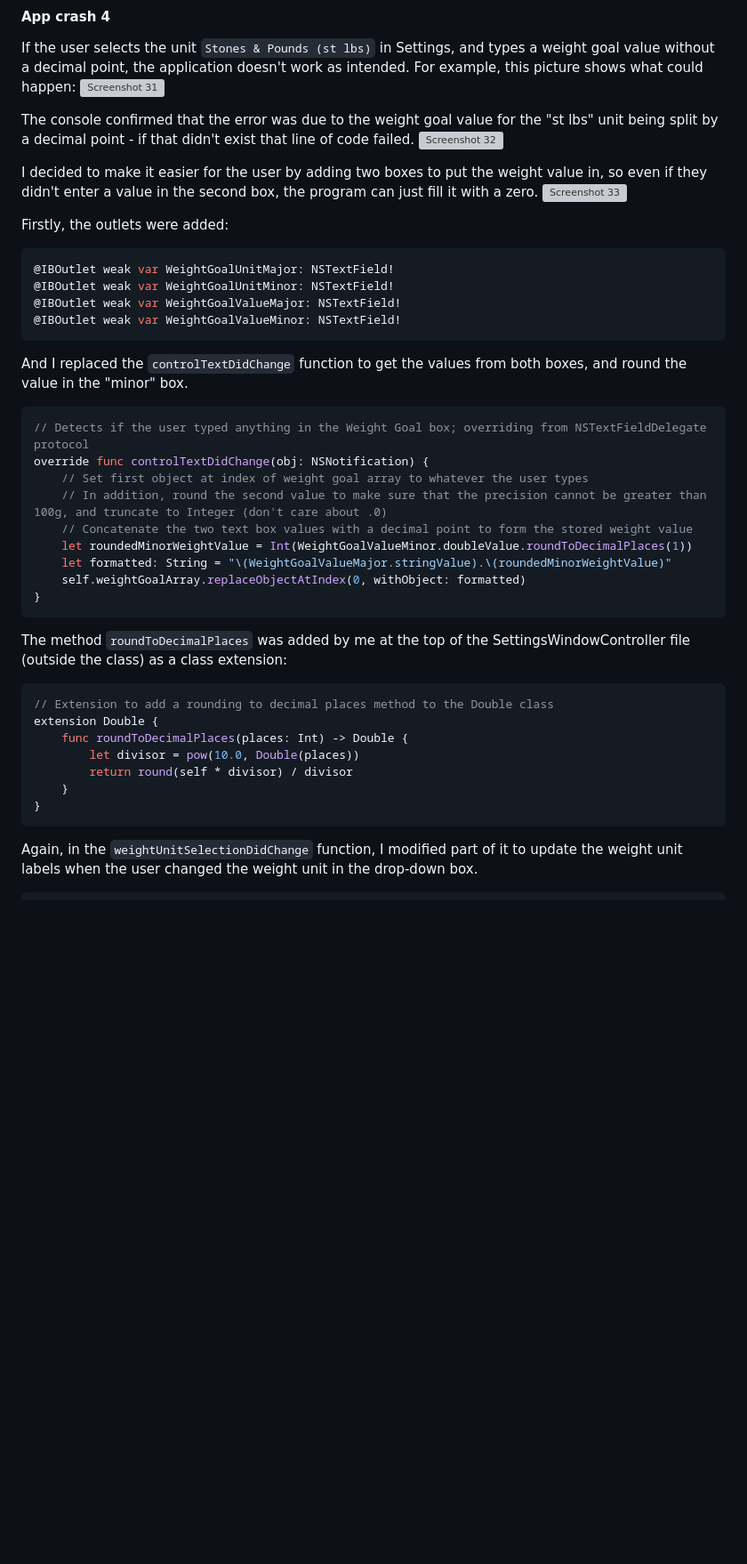
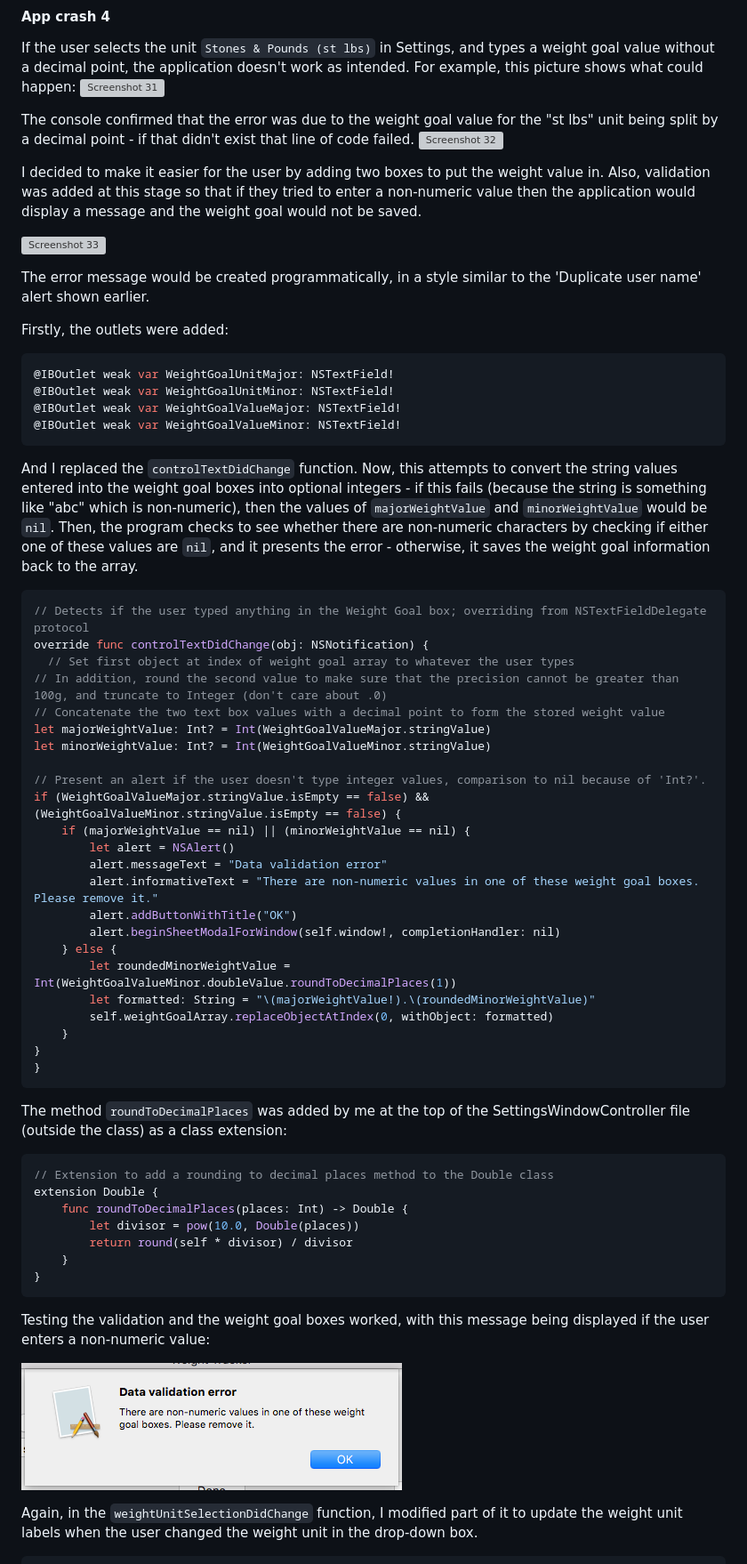
Before and after one commit to alexpotter1/Weight-Tracker, a Markdown page: Development/Software Development.md, the part around the change. Shown: that part at 89% size. Drawn GitHub-style; pictures changed too: Development/Screenshots/fourth_wg-validation.png (added); blank space fills up the shorter version; grey boxes are pictures that could not be loaded.

Commit message:
Updated SW log with weight goal validation

````diff
--- a/Development/Software Development.md
+++ b/Development/Software Development.md
@@ -1354,8 +1354,11 @@ The console confirmed that the error was due to the weight goal value for the "s
 
 <div class="page-break"></div>
 
-I decided to make it easier for the user by adding two boxes to put the weight value in, so even if they didn't enter a value in the second box, the program can just fill it with a zero.
+I decided to make it easier for the user by adding two boxes to put the weight value in. Also, validation was added at this stage so that if they tried to enter a non-numeric value then the application would display a message and the weight goal would not be saved.
+
 ![Screenshot 33](Screenshots/fourth_weightGoalUI.png "New weight goal UI")
+
+The error message would be created programmatically, in a style similar to the 'Duplicate user name' alert shown earlier.
 
 Firstly, the outlets were added:
 ```swift
@@ -1365,16 +1368,32 @@ Firstly, the outlets were added:
 @IBOutlet weak var WeightGoalValueMinor: NSTextField!
 ```
 
-And I replaced the ```controlTextDidChange``` function to get the values from both boxes, and round the value in the "minor" box.
+And I replaced the ```controlTextDidChange``` function. Now, this attempts to convert the string values entered into the weight goal boxes into optional integers - if this fails (because the string is something like "abc" which is non-numeric), then the values of ```majorWeightValue``` and ```minorWeightValue``` would be ```nil```.
+Then, the program checks to see whether there are non-numeric characters by checking if either one of these values are ```nil```, and it presents the error - otherwise, it saves the weight goal information back to the array.
+
 ```swift
 // Detects if the user typed anything in the Weight Goal box; overriding from NSTextFieldDelegate protocol
 override func controlTextDidChange(obj: NSNotification) {
-    // Set first object at index of weight goal array to whatever the user types
-    // In addition, round the second value to make sure that the precision cannot be greater than 100g, and truncate to Integer (don't care about .0)
-    // Concatenate the two text box values with a decimal point to form the stored weight value
-    let roundedMinorWeightValue = Int(WeightGoalValueMinor.doubleValue.roundToDecimalPlaces(1))
-    let formatted: String = "\(WeightGoalValueMajor.stringValue).\(roundedMinorWeightValue)"
-    self.weightGoalArray.replaceObjectAtIndex(0, withObject: formatted)
+  // Set first object at index of weight goal array to whatever the user types
+// In addition, round the second value to make sure that the precision cannot be greater than 100g, and truncate to Integer (don't care about .0)
+// Concatenate the two text box values with a decimal point to form the stored weight value
+let majorWeightValue: Int? = Int(WeightGoalValueMajor.stringValue)
+let minorWeightValue: Int? = Int(WeightGoalValueMinor.stringValue)
+
+// Present an alert if the user doesn't type integer values, comparison to nil because of 'Int?'.
+if (WeightGoalValueMajor.stringValue.isEmpty == false) && (WeightGoalValueMinor.stringValue.isEmpty == false) {
+    if (majorWeightValue == nil) || (minorWeightValue == nil) {
+        let alert = NSAlert()
+        alert.messageText = "Data validation error"
+        alert.informativeText = "There are non-numeric values in one of these weight goal boxes. Please remove it."
+        alert.addButtonWithTitle("OK")
+        alert.beginSheetModalForWindow(self.window!, completionHandler: nil)
+    } else {
+        let roundedMinorWeightValue = Int(WeightGoalValueMinor.doubleValue.roundToDecimalPlaces(1))
+        let formatted: String = "\(majorWeightValue!).\(roundedMinorWeightValue)"
+        self.weightGoalArray.replaceObjectAtIndex(0, withObject: formatted)
+    }
+}
 }
 ```
 
@@ -1388,6 +1407,10 @@ extension Double {
     }
 }
 ```
+
+Testing the validation and the weight goal boxes worked, with this message being displayed if the user enters a non-numeric value:
+
+![Weight goal integer validation](Screenshots/fourth_wg-validation.png)
 
 <div class="page-break"></div>
 
````
